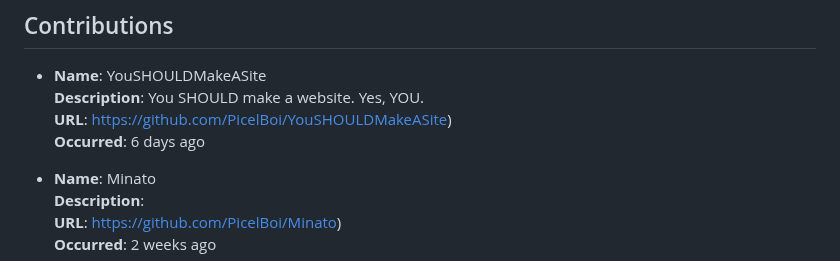
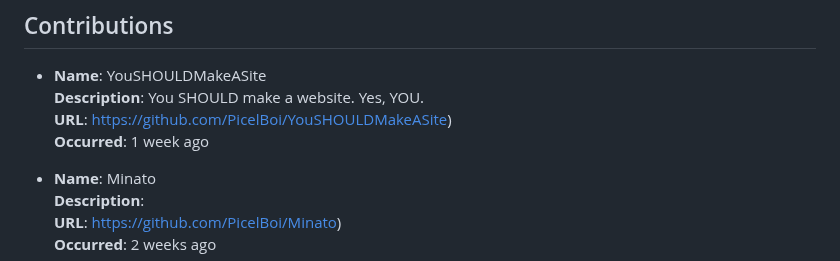
Before and after one commit to PicelBoi/PicelBoi, a Markdown page: README.md, the part around the change. Drawn GitHub-style.

Commit message:
New README, incoming!

```diff
--- a/README.md
+++ b/README.md
@@ -87,7 +87,7 @@ To learn more, check out my website, https://picelboi.xyz.
 - **Name**: YouSHOULDMakeASite
   **Description**: You SHOULD make a website. Yes, YOU.
   **URL**: https://github.com/PicelBoi/YouSHOULDMakeASite)
-  **Occurred**: 6 days ago
+  **Occurred**: 1 week ago
 
 - **Name**: Minato
   **Description**:
```
